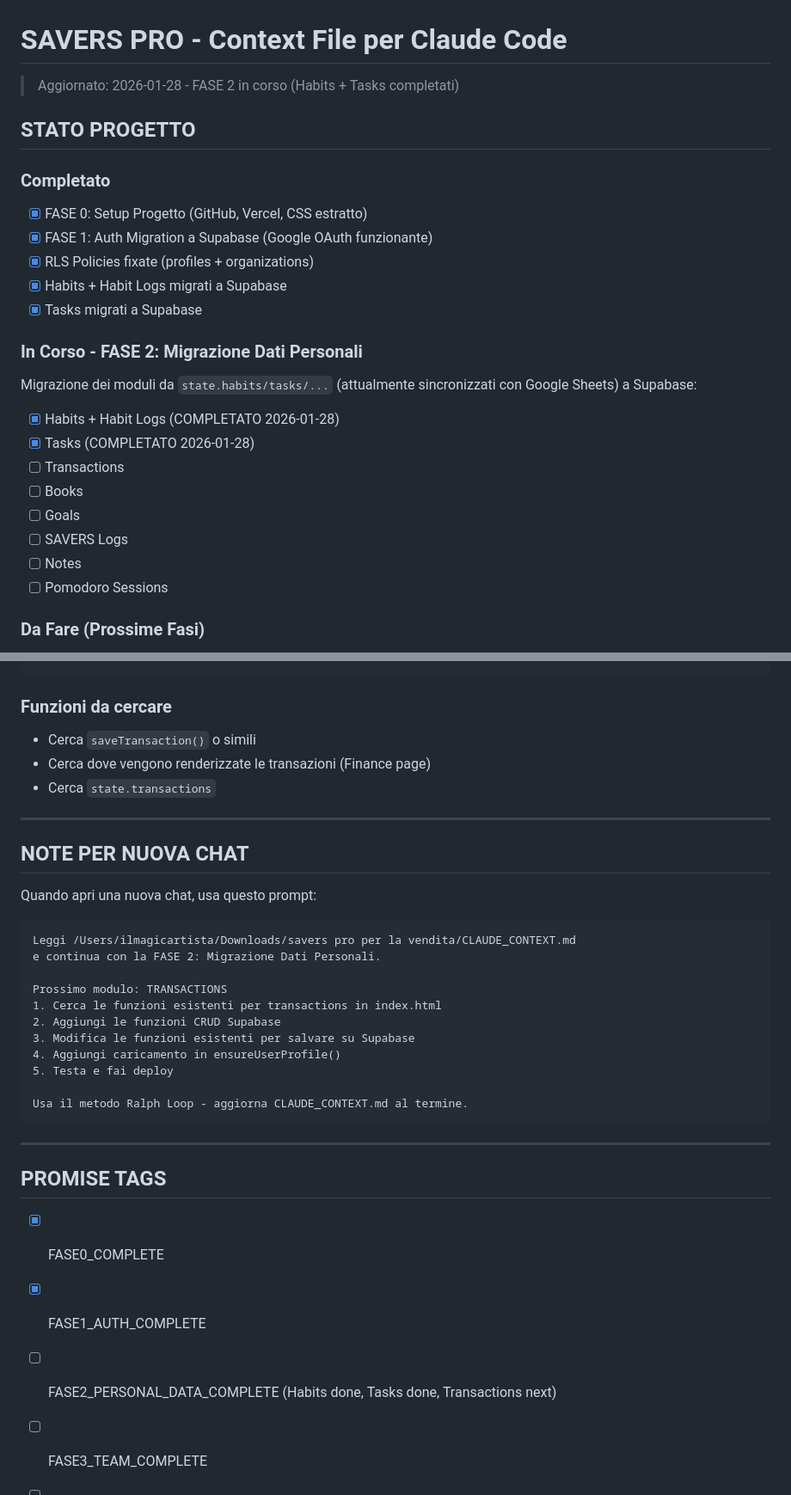
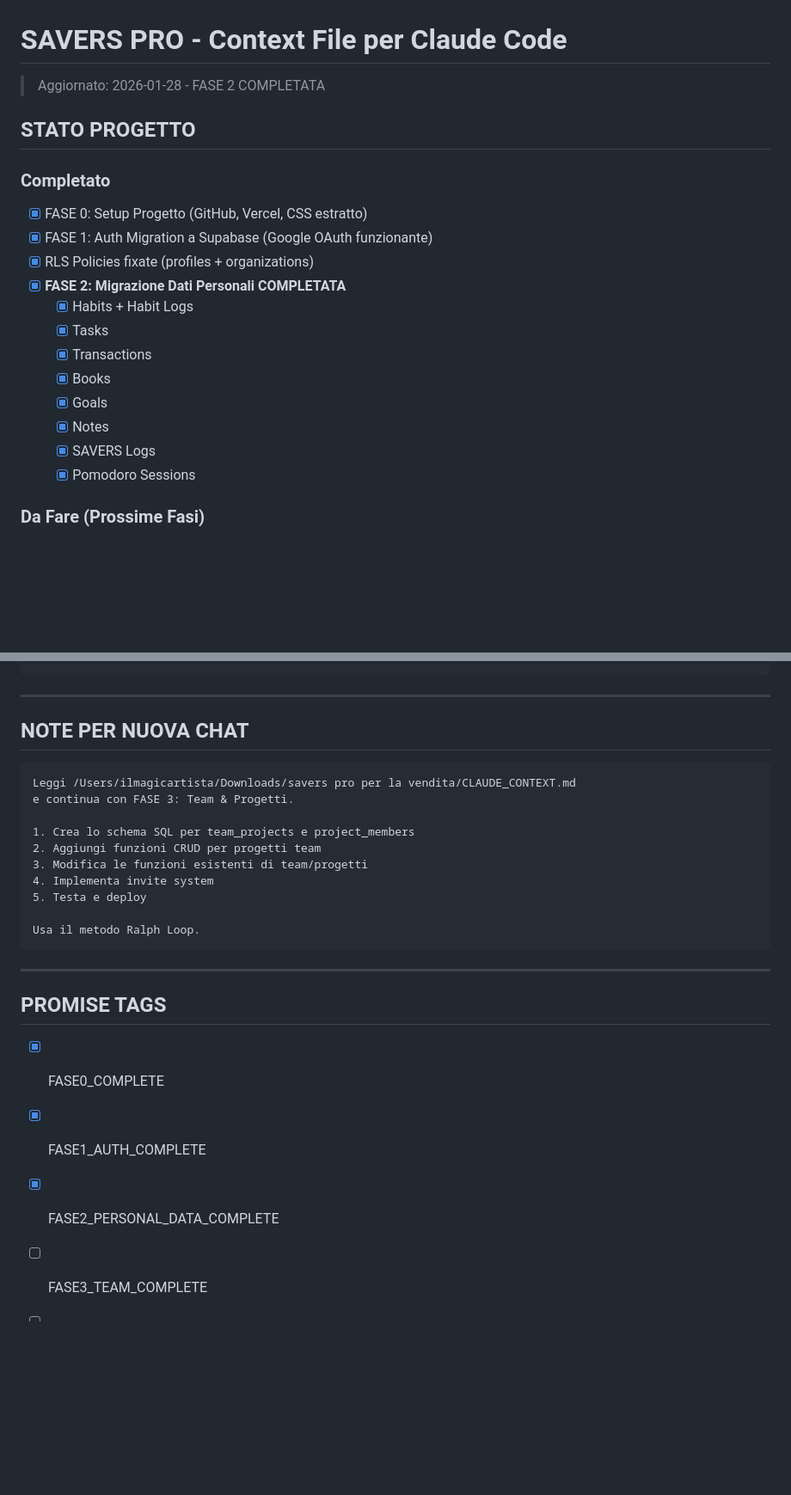
Before and after one commit to ilmagomax/savers-pro, a Markdown page: CLAUDE_CONTEXT.md, 2 parts joined by grey strips. Shown at 86% size. Rendered like a GitHub page; blank space fills up the shorter version.

````diff
--- a/CLAUDE_CONTEXT.md
+++ b/CLAUDE_CONTEXT.md
@@ -1,5 +1,5 @@
 # SAVERS PRO - Context File per Claude Code
-> Aggiornato: 2026-01-28 - FASE 2 in corso (Habits + Tasks completati)
+> Aggiornato: 2026-01-28 - FASE 2 COMPLETATA
 
 ## STATO PROGETTO
 
@@ -7,19 +7,15 @@
 - [x] FASE 0: Setup Progetto (GitHub, Vercel, CSS estratto)
 - [x] FASE 1: Auth Migration a Supabase (Google OAuth funzionante)
 - [x] RLS Policies fixate (profiles + organizations)
-- [x] Habits + Habit Logs migrati a Supabase
-- [x] Tasks migrati a Supabase
-
-### In Corso - FASE 2: Migrazione Dati Personali
-Migrazione dei moduli da `state.habits/tasks/...` (attualmente sincronizzati con Google Sheets) a Supabase:
-- [x] Habits + Habit Logs (COMPLETATO 2026-01-28)
-- [x] Tasks (COMPLETATO 2026-01-28)
-- [ ] Transactions
-- [ ] Books
-- [ ] Goals
-- [ ] SAVERS Logs
-- [ ] Notes
-- [ ] Pomodoro Sessions
+- [x] **FASE 2: Migrazione Dati Personali COMPLETATA**
+  - [x] Habits + Habit Logs
+  - [x] Tasks
+  - [x] Transactions
+  - [x] Books
+  - [x] Goals
+  - [x] Notes
+  - [x] SAVERS Logs
+  - [x] Pomodoro Sessions
 
 ### Da Fare (Prossime Fasi)
 - [ ] FASE 3: Team & Progetti
@@ -129,28 +104,20 @@ CREATE TABLE transactions (
 ```
-
-### Funzioni da cercare
-- Cerca `saveTransaction()` o simili
-- Cerca dove vengono renderizzate le transazioni (Finance page)
-- Cerca `state.transactions`
 
 ---
 
 ## NOTE PER NUOVA CHAT
 
-Quando apri una nuova chat, usa questo prompt:
-
 ```
 Leggi /Users/ilmagicartista/Downloads/savers pro per la vendita/CLAUDE_CONTEXT.md
-e continua con la FASE 2: Migrazione Dati Personali.
+e continua con FASE 3: Team & Progetti.
 
-Prossimo modulo: TRANSACTIONS
-1. Cerca le funzioni esistenti per transactions in index.html
-2. Aggiungi le funzioni CRUD Supabase
-3. Modifica le funzioni esistenti per salvare su Supabase
-4. Aggiungi caricamento in ensureUserProfile()
-5. Testa e fai deploy
+1. Crea lo schema SQL per team_projects e project_members
+2. Aggiungi funzioni CRUD per progetti team
+3. Modifica le funzioni esistenti di team/progetti
+4. Implementa invite system
+5. Testa e deploy
 
-Usa il metodo Ralph Loop - aggiorna CLAUDE_CONTEXT.md al termine.
+Usa il metodo Ralph Loop.
 ```
 
 ---
@@ -159,7 +126,7 @@ Usa il metodo Ralph Loop - aggiorna CLAUDE_CONTEXT.md al termine.
 
 - [x] FASE0_COMPLETE
 - [x] FASE1_AUTH_COMPLETE
-- [ ] FASE2_PERSONAL_DATA_COMPLETE (Habits done, Tasks done, Transactions next)
+- [x] FASE2_PERSONAL_DATA_COMPLETE
 - [ ] FASE3_TEAM_COMPLETE
 - [ ] FASE4_COURSES_COMPLETE
 - [ ] FASE5_SHOP_COMPLETE
````
Also changed, not shown: other parts of CLAUDE_CONTEXT.md (+53 -74 lines).
